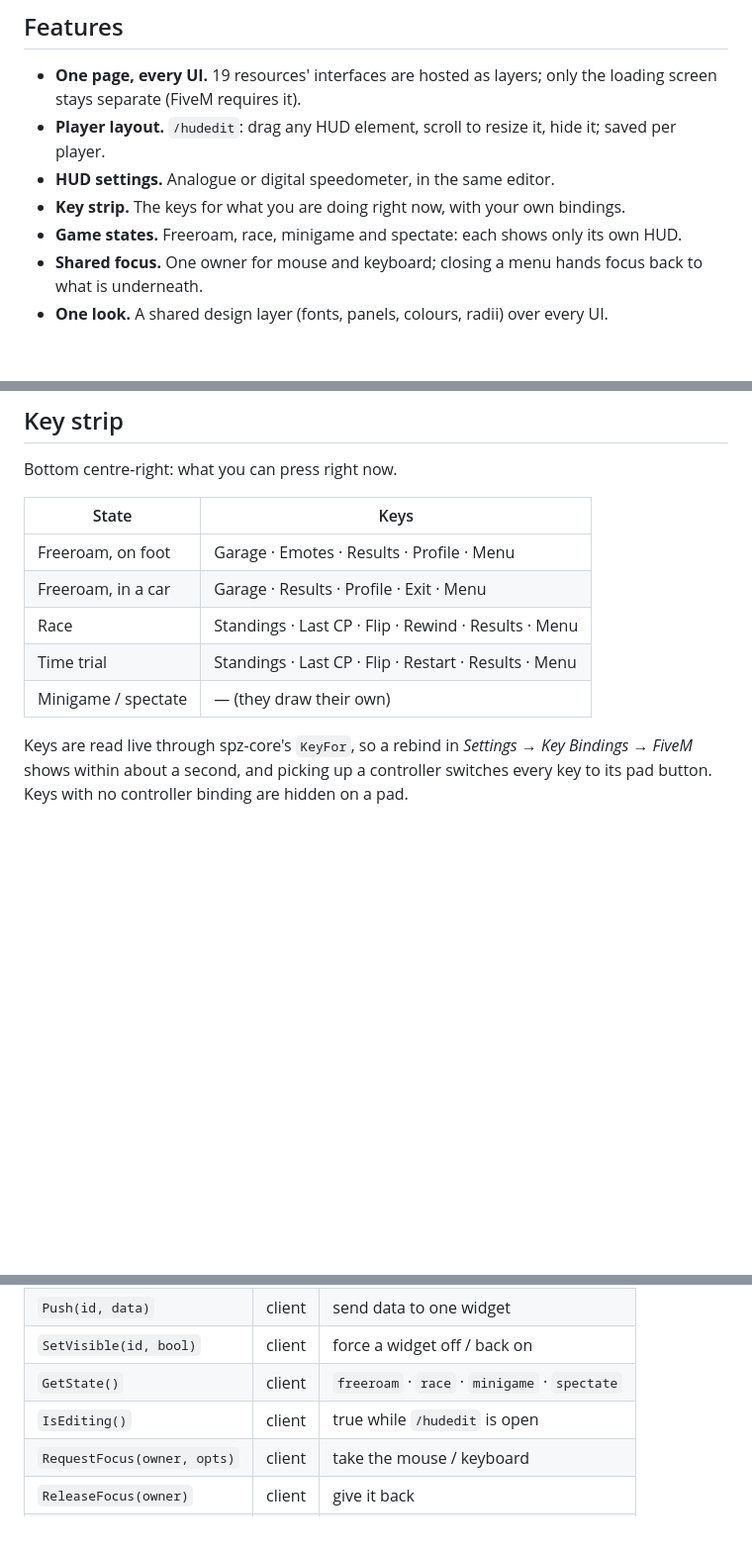
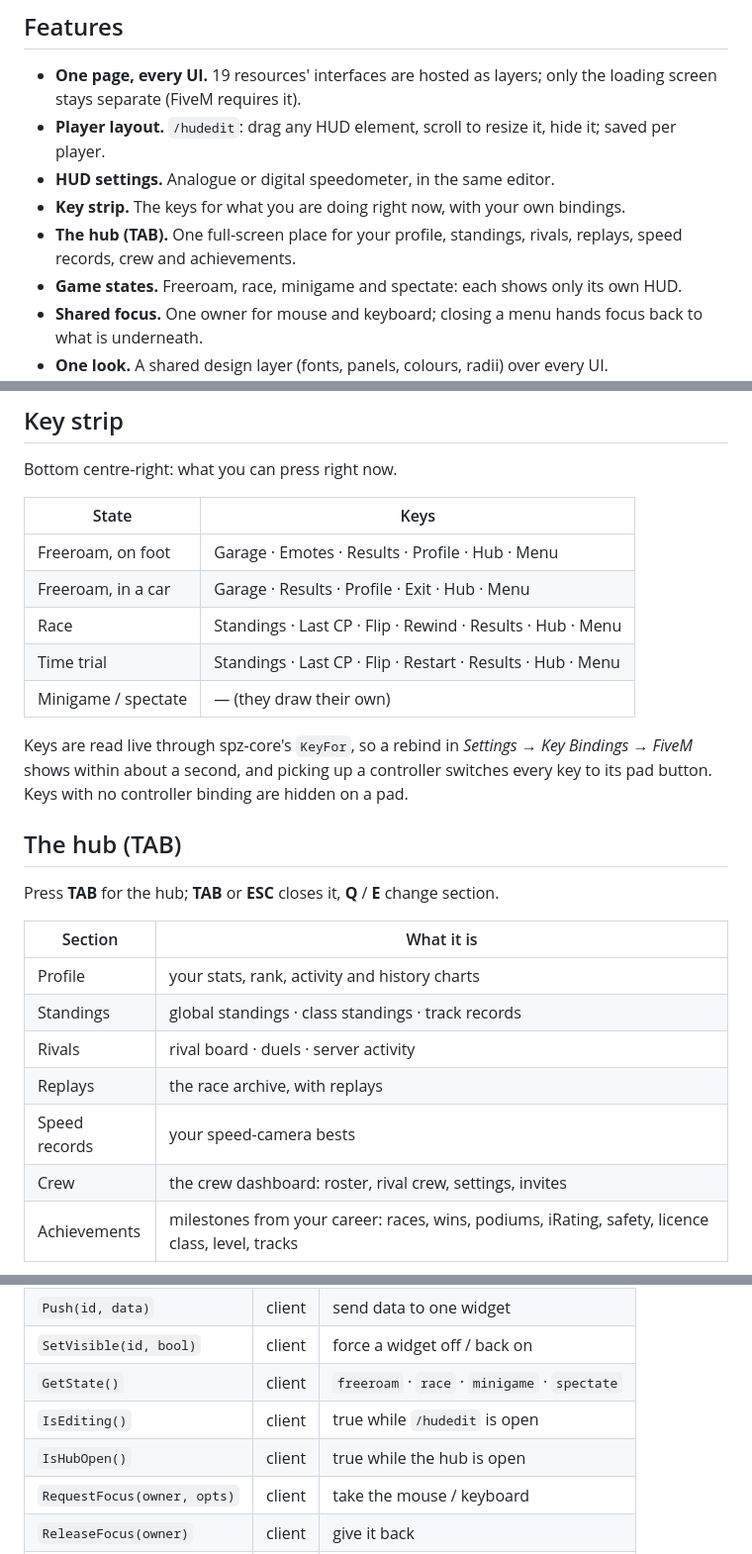
Before and after one commit to SPiceZ21/Docs, a Markdown page: modules/spz-hud.md, 3 parts joined by grey strips. Shown at 99% size. Rendered like a GitHub page; blank space fills up the shorter version.

```diff
--- a/modules/spz-hud.md
+++ b/modules/spz-hud.md
@@ -18,6 +18,7 @@ The other resources keep their Lua and their NUI callbacks. A small shim they lo
 - **Player layout.** `/hudedit`: drag any HUD element, scroll to resize it, hide it; saved per player.
 - **HUD settings.** Analogue or digital speedometer, in the same editor.
 - **Key strip.** The keys for what you are doing right now, with your own bindings.
+- **The hub (TAB).** One full-screen place for your profile, standings, rivals, replays, speed records, crew and achievements.
 - **Game states.** Freeroam, race, minigame and spectate: each shows only its own HUD.
 - **Shared focus.** One owner for mouse and keyboard; closing a menu hands focus back to what is underneath.
 - **One look.** A shared design layer (fonts, panels, colours, radii) over every UI.
@@ -80,10 +81,25 @@ Bottom centre-right: what you can press right now.
 
 | State | Keys |
 |---|---|
-| Freeroam, on foot | Garage · Emotes · Results · Profile · Menu |
-| Freeroam, in a car | Garage · Results · Profile · Exit · Menu |
-| Race | Standings · Last CP · Flip · Rewind · Results · Menu |
-| Time trial | Standings · Last CP · Flip · Restart · Results · Menu |
+| Freeroam, on foot | Garage · Emotes · Results · Profile · Hub · Menu |
+| Freeroam, in a car | Garage · Results · Profile · Exit · Hub · Menu |
+| Race | Standings · Last CP · Flip · Rewind · Results · Hub · Menu |
+| Time trial | Standings · Last CP · Flip · Restart · Results · Hub · Menu |
 | Minigame / spectate | — (they draw their own) |
 
 Keys are read live through spz-core's `KeyFor`, so a rebind in *Settings → Key Bindings → FiveM* shows within about a second, and picking up a controller switches every key to its pad button. Keys with no controller binding are hidden on a pad.
+
+## The hub (TAB)
+
+Press **TAB** for the hub; **TAB** or **ESC** closes it, **Q** / **E** change section.
+
+| Section | What it is |
+|---|---|
+| Profile | your stats, rank, activity and history charts |
+| Standings | global standings · class standings · track records |
+| Rivals | rival board · duels · server activity |
+| Replays | the race archive, with replays |
+| Speed records | your speed-camera bests |
+| Crew | the crew dashboard: roster, rival crew, settings, invites |
+| Achievements | milestones from your career: races, wins, podiums, iRating, safety, licence class, level, tracks |
+
@@ -108,6 +133,7 @@ Keys are read live through spz-core's `KeyFor`, so a rebind in *Settings → Key
 | `SetVisible(id, bool)` | client | force a widget off / back on |
 | `GetState()` | client | `freeroam` · `race` · `minigame` · `spectate` |
 | `IsEditing()` | client | true while `/hudedit` is open |
+| `IsHubOpen()` | client | true while the hub is open |
 | `RequestFocus(owner, opts)` | client | take the mouse / keyboard |
 | `ReleaseFocus(owner)` | client | give it back |
 | `FocusOwner()` | client | who has focus |
```
Also changed, not shown: other parts of modules/spz-hud.md (+9 -0 lines), reference/keybinds.md (+1 -0 lines), reference/ui-gallery.md (+8 -0 lines), images/hub-achievements.jpg (added), images/hub-crew.jpg (added), images/hub-standings.jpg (added).
